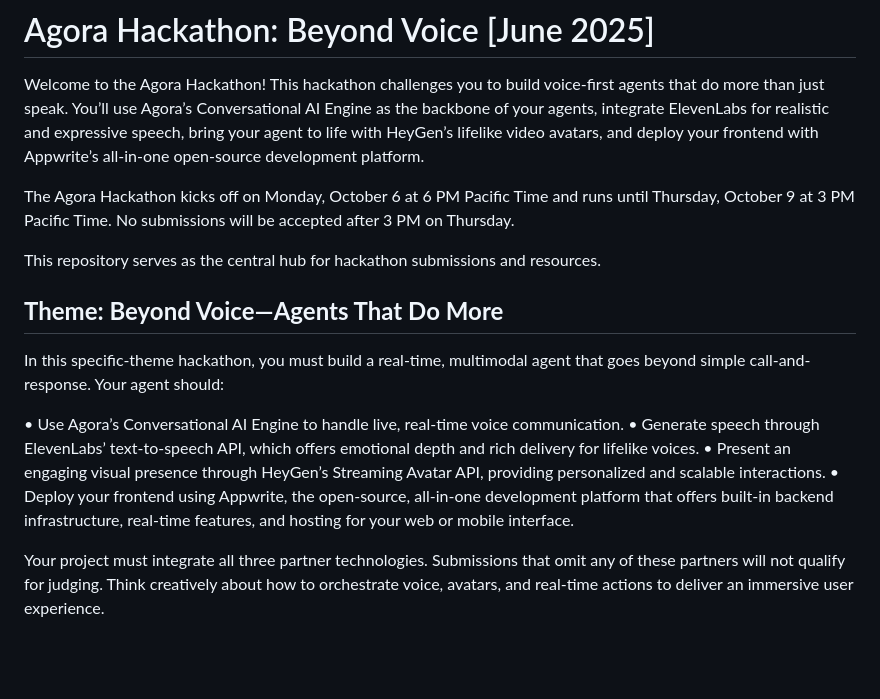
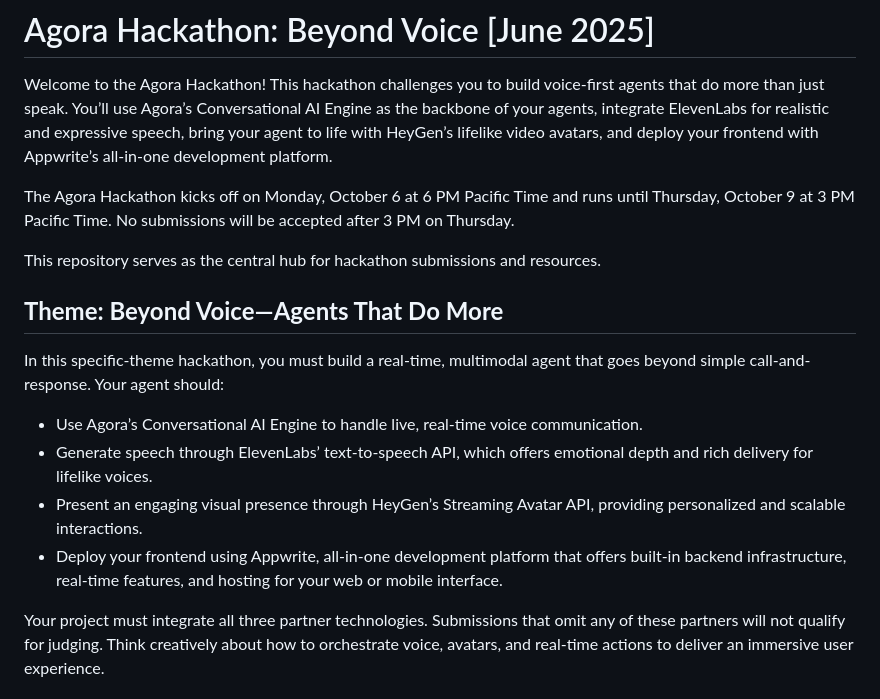
Before and after one commit to AgoraIO-Community/SFTechWeek-2025-Hackathon, a Markdown page: README.md, the part around the change. Rendered like a GitHub page; blank space fills up the shorter version.

```diff
--- a/README.md
+++ b/README.md
@@ -4,7 +4,7 @@ Welcome to the Agora Hackathon! This hackathon challenges you to build voice-fir
 agents that do more than just speak. You’ll use Agora’s Conversational AI Engine as
 the backbone of your agents, integrate ElevenLabs for realistic and expressive
 speech, bring your agent to life with HeyGen’s lifelike video avatars, and deploy
-your frontend with Appwrite’s all-in-one open-source development platform.
+your frontend with Appwrite’s all-in-one development platform.
 
 The Agora Hackathon kicks off on Monday, October 6 at 6 PM Pacific Time and runs until Thursday, October 9 at 3 PM Pacific Time. No submissions will be accepted after 3 PM on Thursday.
 
@@ -15,15 +15,15 @@ This repository serves as the central hub for hackathon submissions and resource
 In this specific-theme hackathon, you must build a real-time, multimodal agent that
 goes beyond simple call-and-response. Your agent should:
 
-• Use Agora’s Conversational AI Engine to handle live, real-time voice
-communication.
-• Generate speech through ElevenLabs’ text-to-speech API, which offers emotional
-depth and rich delivery for lifelike voices.
-• Present an engaging visual presence through HeyGen’s Streaming Avatar API,
-providing personalized and scalable interactions.
-• Deploy your frontend using Appwrite, the open-source, all-in-one development
-platform that offers built-in backend infrastructure, real-time features, and
-hosting for your web or mobile interface.
+- Use Agora’s Conversational AI Engine to handle live, real-time voice
+  communication.
+- Generate speech through ElevenLabs’ text-to-speech API, which offers emotional
+  depth and rich delivery for lifelike voices.
+- Present an engaging visual presence through HeyGen’s Streaming Avatar API,
+  providing personalized and scalable interactions.
+- Deploy your frontend using Appwrite, all-in-one development
+  platform that offers built-in backend infrastructure, real-time features, and
+  hosting for your web or mobile interface.
 
 Your project must integrate all three partner technologies. Submissions that omit
 any of these partners will not qualify for judging. Think creatively about how to
```
